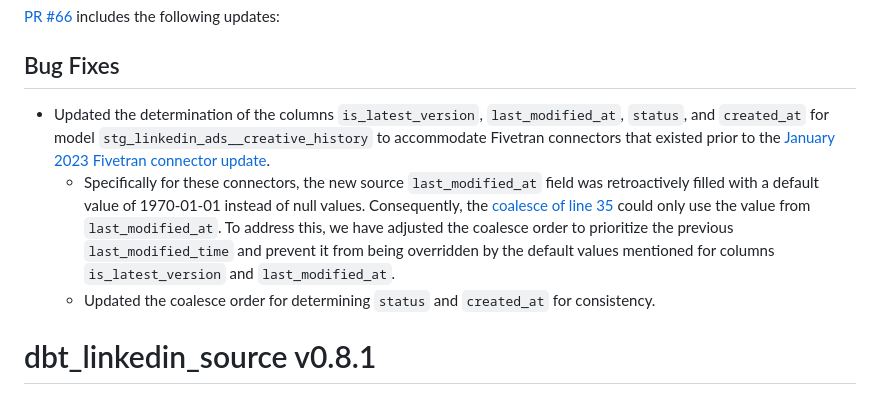
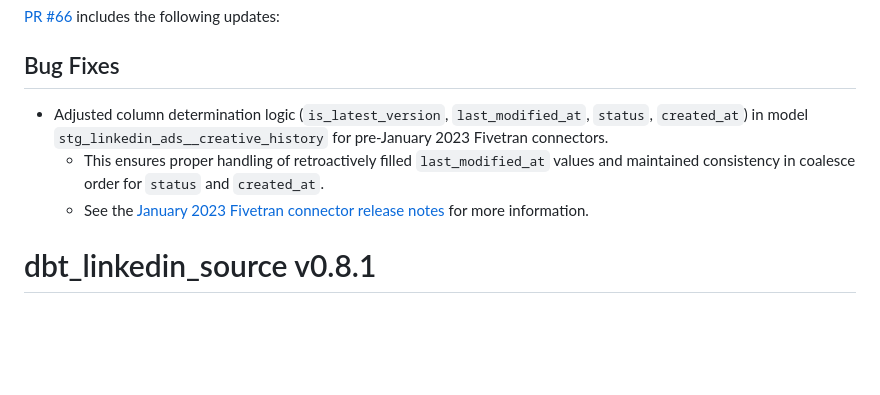
Before and after one commit to fivetran/dbt_linkedin_source, a Markdown page: CHANGELOG.md, the part around the change. GitHub-like rendering; blank space fills up the shorter version.

Commit message:
update changelog

```diff
--- a/CHANGELOG.md
+++ b/CHANGELOG.md
@@ -1,9 +1,9 @@
 # dbt_linkedin_source v0.8.2
 [PR #66](https://github.com/fivetran/dbt_linkedin_source/pull/66) includes the following updates:
 ## Bug Fixes
-- Updated the determination of the columns `is_latest_version`, `last_modified_at`, `status`, and `created_at` for model `stg_linkedin_ads__creative_history` to accommodate Fivetran connectors that existed prior to the [January 2023 Fivetran connector update](https://fivetran.com/docs/applications/linkedin-ads/changelog#january2023).
-  - Specifically for these connectors, the new source `last_modified_at` field was retroactively filled with a default value of 1970-01-01 instead of null values. Consequently, the [coalesce of line 35](https://github.com/fivetran/dbt_linkedin_source/blob/main/models/stg_linkedin_ads__creative_history.sql#L35) could only use the value from `last_modified_at`. To address this, we have adjusted the coalesce order to prioritize the previous `last_modified_time` and prevent it from being overridden by the default values mentioned for columns `is_latest_version` and `last_modified_at`.
-  - Updated the coalesce order for determining `status` and `created_at` for consistency.
+- Adjusted column determination logic (`is_latest_version`, `last_modified_at`, `status`, `created_at`) in model `stg_linkedin_ads__creative_history` for pre-January 2023 Fivetran connectors.
+  - This ensures proper handling of retroactively filled `last_modified_at` values and maintained consistency in coalesce order for `status` and `created_at`.
+  - See the [January 2023 Fivetran connector release notes](https://fivetran.com/docs/applications/linkedin-ads/changelog#january2023) for more information.
 
 # dbt_linkedin_source v0.8.1
 
```
